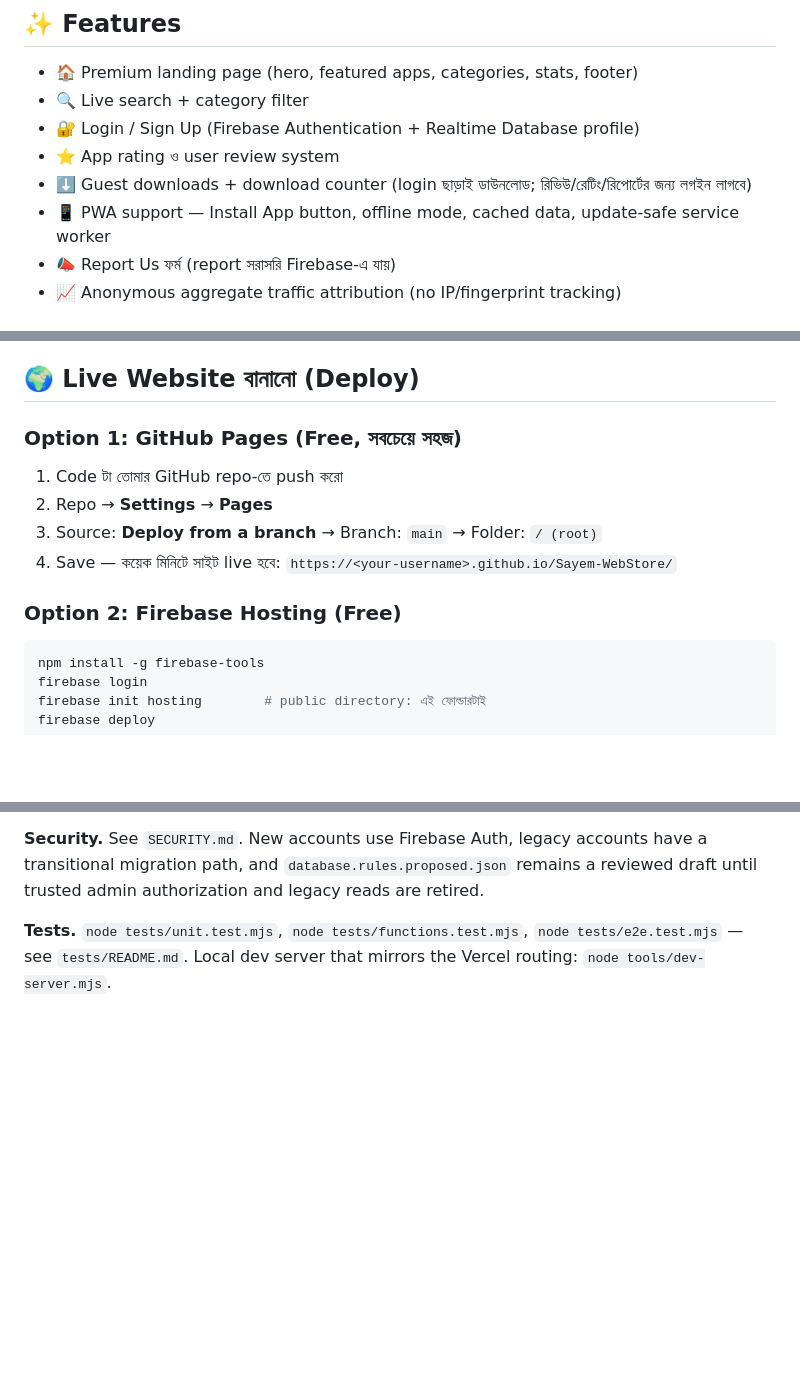
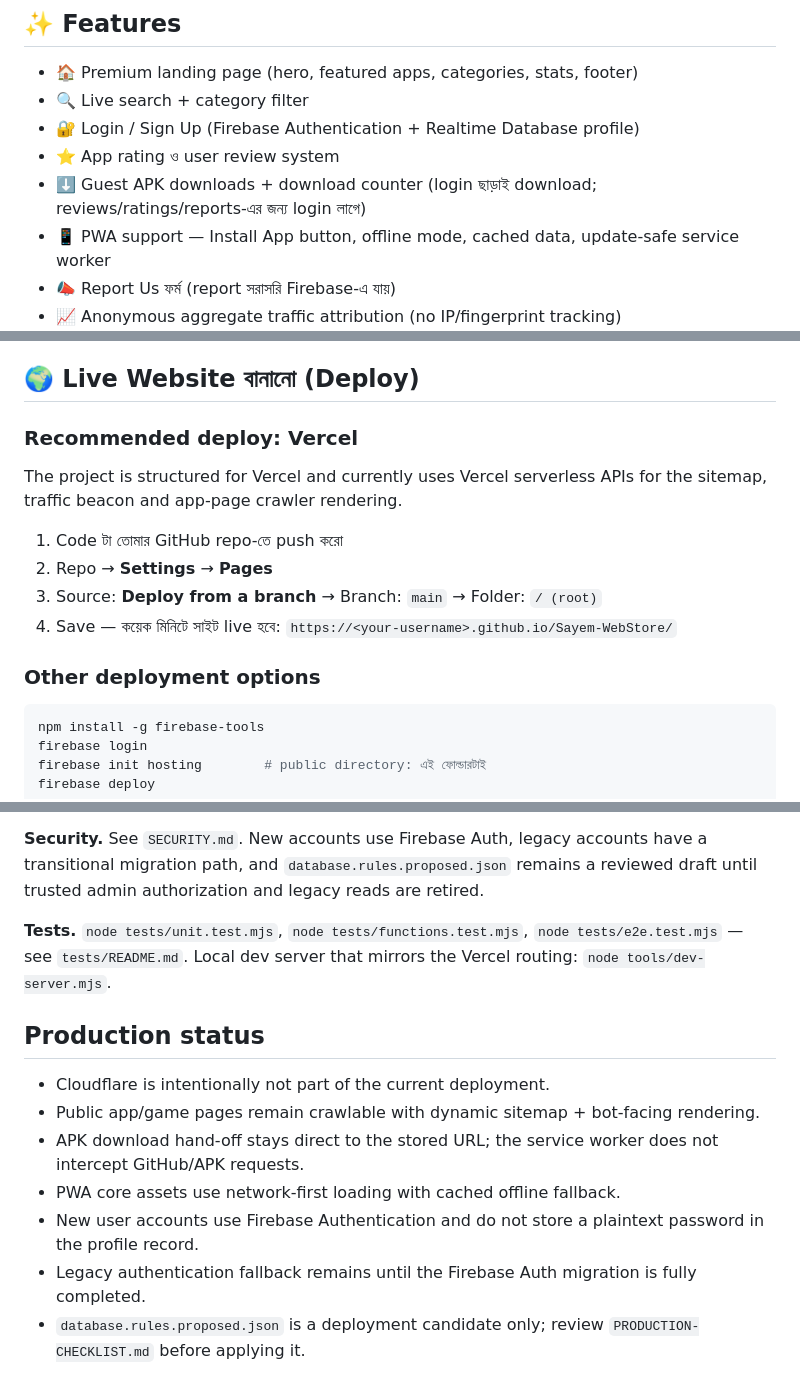
Before and after one commit to md0331400/Sayem-WebStore, a Markdown page: README.md, 3 parts joined by grey strips. Drawn GitHub-style; blank space fills up the shorter version.

Commit message:
docs: refresh production architecture and deployment notes

````diff
--- a/README.md
+++ b/README.md
@@ -8,7 +8,7 @@ Apps & Games ডাউনলোড প্ল্যাটফর্ম — Firebas
 - 🔍 Live search + category filter
 - 🔐 Login / Sign Up (Firebase Authentication + Realtime Database profile)
 - ⭐ App rating ও user review system
-- ⬇️ Guest downloads + download counter (login ছাড়াই ডাউনলোড; রিভিউ/রেটিং/রিপোর্টের জন্য লগইন লাগবে)
+- ⬇️ Guest APK downloads + download counter (login ছাড়াই download; reviews/ratings/reports-এর জন্য login লাগে)
 - 📱 PWA support — Install App button, offline mode, cached data, update-safe service worker
 - 📣 Report Us ফর্ম (report সরাসরি Firebase-এ যায়)
 - 📈 Anonymous aggregate traffic attribution (no IP/fingerprint tracking)
@@ -46,7 +46,9 @@ python3 -m http.server 8000
 
 ## 🌍 Live Website বানানো (Deploy)
 
-### Option 1: GitHub Pages (Free, সবচেয়ে সহজ)
+### Recommended deploy: Vercel
+
+The project is structured for Vercel and currently uses Vercel serverless APIs for the sitemap, traffic beacon and app-page crawler rendering.
 
 1. Code টা তোমার GitHub repo-তে push করো
 2. Repo → **Settings** → **Pages**
@@ -54,7 +56,7 @@ python3 -m http.server 8000
 4. Save — কয়েক মিনিটে সাইট live হবে:
    `https://<your-username>.github.io/Sayem-WebStore/`
 
-### Option 2: Firebase Hosting (Free)
+### Other deployment options
 
 ```bash
 npm install -g firebase-tools
@@ -151,3 +153,13 @@ domain. No per-pageview analytics writes are performed anywhere.
 **Tests.** `node tests/unit.test.mjs`, `node tests/functions.test.mjs`,
 `node tests/e2e.test.mjs` — see `tests/README.md`. Local dev server that mirrors the
 Vercel routing: `node tools/dev-server.mjs`.
+
+## Production status
+
+- Cloudflare is intentionally not part of the current deployment.
+- Public app/game pages remain crawlable with dynamic sitemap + bot-facing rendering.
+- APK download hand-off stays direct to the stored URL; the service worker does not intercept GitHub/APK requests.
+- PWA core assets use network-first loading with cached offline fallback.
+- New user accounts use Firebase Authentication and do not store a plaintext password in the profile record.
+- Legacy authentication fallback remains until the Firebase Auth migration is fully completed.
+- `database.rules.proposed.json` is a deployment candidate only; review `PRODUCTION-CHECKLIST.md` before applying it.
````
Also changed, not shown: other parts of README.md (+1 -1 lines).
